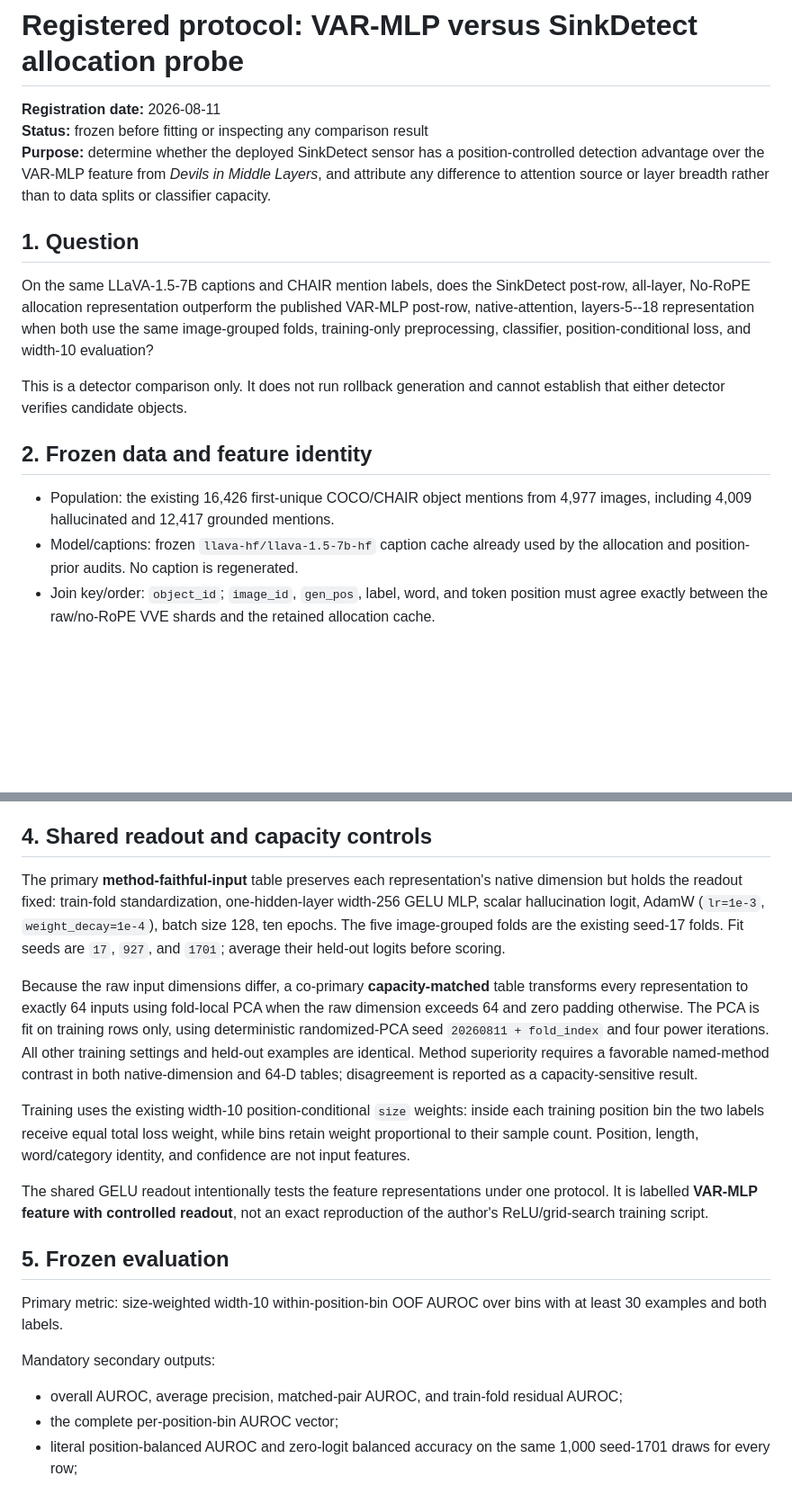
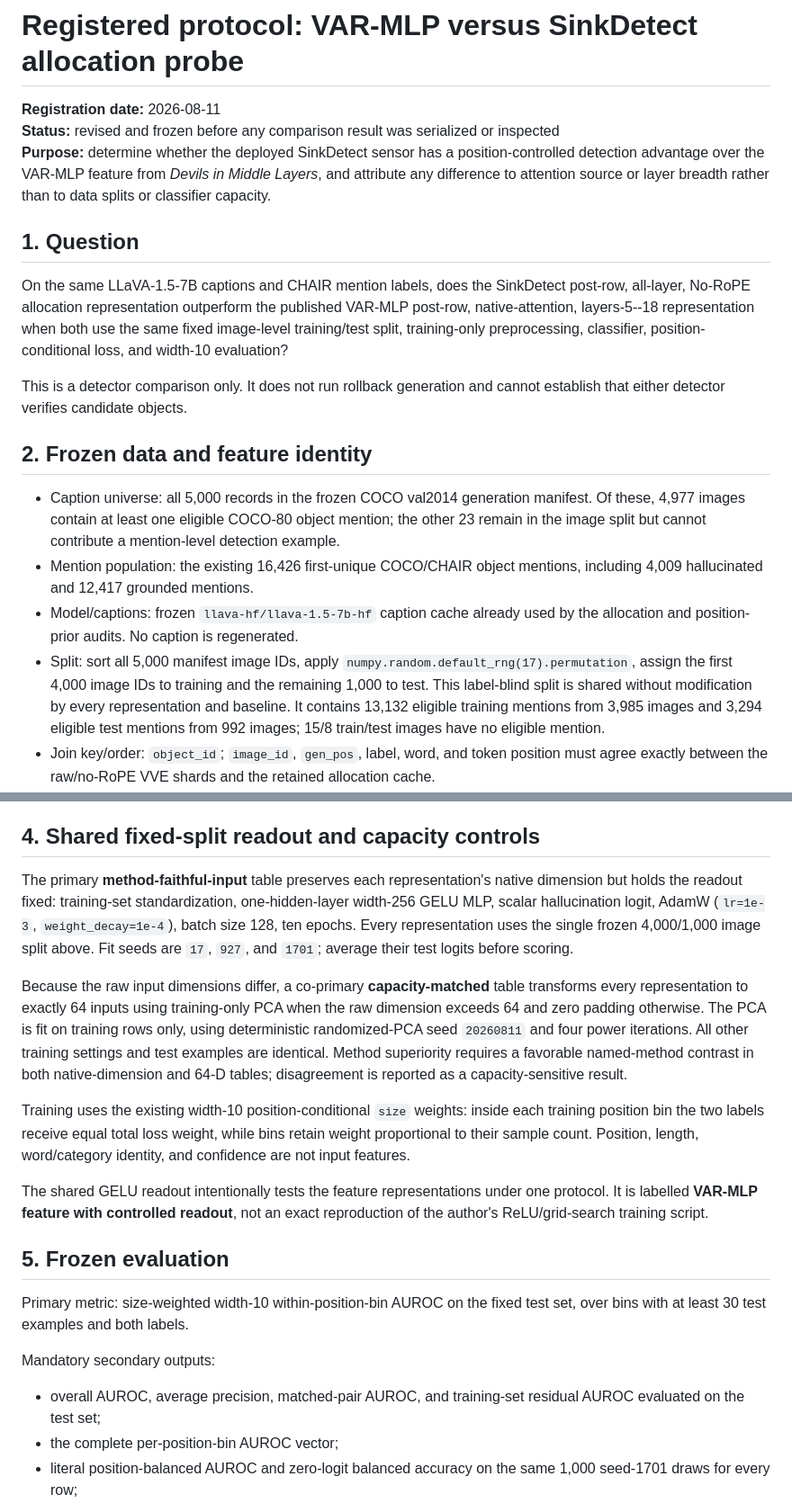
Before and after one commit to chenqaq123/HalluAttn_C, a Markdown page: docs/iteration_protocols/var_mlp_matched_within_bin.md, 2 parts joined by grey strips. Shown at 90% size. GitHub-like rendering; blank space fills up the shorter version.

Commit message:
research(protocol): use one shared VAR comparison split

```diff
--- a/docs/iteration_protocols/var_mlp_matched_within_bin.md
+++ b/docs/iteration_protocols/var_mlp_matched_within_bin.md
@@ -1,7 +1,8 @@
 # Registered protocol: VAR-MLP versus SinkDetect allocation probe
 
 **Registration date:** 2026-08-11
-**Status:** frozen before fitting or inspecting any comparison result
+**Status:** revised and frozen before any comparison result was serialized or
+inspected
 **Purpose:** determine whether the deployed SinkDetect sensor has a
 position-controlled detection advantage over the VAR-MLP feature from *Devils
 in Middle Layers*, and attribute any difference to attention source or layer
@@ -12,18 +13,28 @@ breadth rather than to data splits or classifier capacity.
 On the same LLaVA-1.5-7B captions and CHAIR mention labels, does the SinkDetect
 post-row, all-layer, No-RoPE allocation representation outperform the
 published VAR-MLP post-row, native-attention, layers-5--18 representation when
-both use the same image-grouped folds, training-only preprocessing, classifier,
-position-conditional loss, and width-10 evaluation?
+both use the same fixed image-level training/test split, training-only
+preprocessing, classifier, position-conditional loss, and width-10 evaluation?
 
 This is a detector comparison only. It does not run rollback generation and
 cannot establish that either detector verifies candidate objects.
 
 ## 2. Frozen data and feature identity
 
-- Population: the existing 16,426 first-unique COCO/CHAIR object mentions from
-  4,977 images, including 4,009 hallucinated and 12,417 grounded mentions.
+- Caption universe: all 5,000 records in the frozen COCO val2014 generation
+  manifest. Of these, 4,977 images contain at least one eligible COCO-80 object
+  mention; the other 23 remain in the image split but cannot contribute a
+  mention-level detection example.
+- Mention population: the existing 16,426 first-unique COCO/CHAIR object
+  mentions, including 4,009 hallucinated and 12,417 grounded mentions.
 - Model/captions: frozen `llava-hf/llava-1.5-7b-hf` caption cache already used
   by the allocation and position-prior audits. No caption is regenerated.
+- Split: sort all 5,000 manifest image IDs, apply
+  `numpy.random.default_rng(17).permutation`, assign the first 4,000 image IDs
+  to training and the remaining 1,000 to test. This label-blind split is shared
+  without modification by every representation and baseline. It contains
+  13,132 eligible training mentions from 3,985 images and 3,294 eligible test
+  mentions from 992 images; 15/8 train/test images have no eligible mention.
 - Join key/order: `object_id`; `image_id`, `gen_pos`, label, word, and token
   position must agree exactly between the raw/no-RoPE VVE shards and the
   retained allocation cache.
@@ -67,21 +78,21 @@ The registered contrasts are:
 - breadth effect under No-RoPE attention: L0--31 minus L5--18;
 - source-by-breadth difference-in-differences.
 
-## 4. Shared readout and capacity controls
+## 4. Shared fixed-split readout and capacity controls
 
 The primary **method-faithful-input** table preserves each representation's
-native dimension but holds the readout fixed: train-fold standardization,
+native dimension but holds the readout fixed: training-set standardization,
 one-hidden-layer width-256 GELU MLP, scalar hallucination logit, AdamW
-(`lr=1e-3`, `weight_decay=1e-4`), batch size 128, ten epochs. The five
-image-grouped folds are the existing seed-17 folds. Fit seeds are `17`, `927`,
-and `1701`; average their held-out logits before scoring.
+(`lr=1e-3`, `weight_decay=1e-4`), batch size 128, ten epochs. Every
+representation uses the single frozen 4,000/1,000 image split above. Fit seeds
+are `17`, `927`, and `1701`; average their test logits before scoring.
 
 Because the raw input dimensions differ, a co-primary **capacity-matched**
-table transforms every representation to exactly 64 inputs using fold-local
+table transforms every representation to exactly 64 inputs using training-only
 PCA when the raw dimension exceeds 64 and zero padding otherwise. The PCA is
-fit on training rows only, using deterministic randomized-PCA seed
-`20260811 + fold_index` and four power iterations. All other training settings
-and held-out examples are identical. Method superiority requires a favorable
+fit on training rows only, using deterministic randomized-PCA seed `20260811`
+and four power iterations. All other training settings and test examples are
+identical. Method superiority requires a favorable
 named-method contrast in both native-dimension and 64-D tables; disagreement
 is reported as a capacity-sensitive result.
 
@@ -96,13 +107,13 @@ an exact reproduction of the author's ReLU/grid-search training script.
 
 ## 5. Frozen evaluation
 
-Primary metric: size-weighted width-10 within-position-bin OOF AUROC over bins
-with at least 30 examples and both labels.
+Primary metric: size-weighted width-10 within-position-bin AUROC on the fixed
+test set, over bins with at least 30 test examples and both labels.
 
 Mandatory secondary outputs:
 
-- overall AUROC, average precision, matched-pair AUROC, and train-fold residual
-  AUROC;
+- overall AUROC, average precision, matched-pair AUROC, and training-set
+  residual AUROC evaluated on the test set;
 - the complete per-position-bin AUROC vector;
 - literal position-balanced AUROC and zero-logit balanced accuracy on the same
   1,000 seed-1701 draws for every row;
```
Also changed, not shown: other parts of docs/iteration_protocols/var_mlp_matched_within_bin.md (+20 -9 lines).
